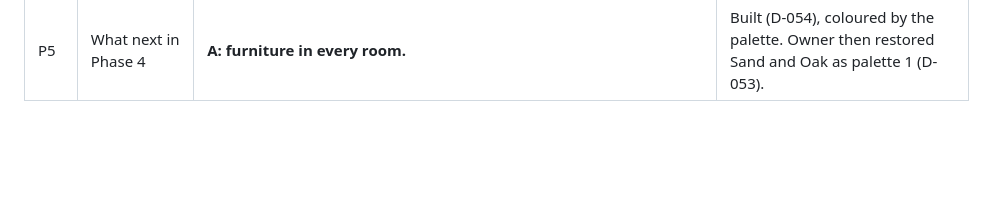
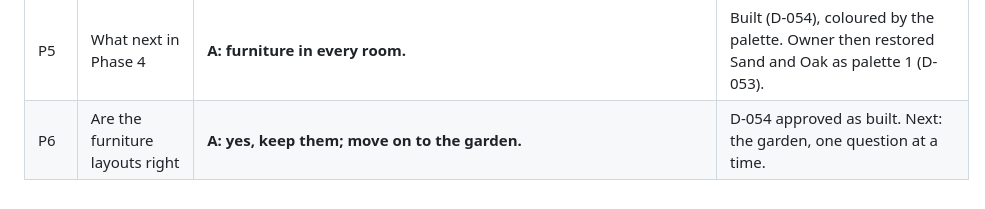
Before and after one commit to AimanSadeq/villa-jebel-ali-hills-dubai, a Markdown page: docs/facade-and-walkthrough-decisions.md, the part around the change. Drawn GitHub-style; blank space fills up the shorter version.

Commit message:
Answer P6: furniture layouts approved (D-054)
Co-Authored-By: Claude Opus 5.5 <noreply@anthropic.com>
Claude-Session: https://claude.ai/code/session_017Wh1pxSjQ6YNDTSHL6NB8m

```diff
--- a/docs/facade-and-walkthrough-decisions.md
+++ b/docs/facade-and-walkthrough-decisions.md
@@ -23,3 +23,4 @@ docs/decisions.md once the set is complete.
 | P3 | Which palette it replaces | **C: palette 1, Sand and Oak.** | Palette 1 is now White, Black and Beige: white walls and joinery, beige floors and soft furnishings, a black marble look feature wall, black worktops, matt black metal. VJH-SK-018 Rev B. Palettes 2 and 3 unchanged. |
 | P4 | Are these the three palettes to build into the walkthrough | **A: yes, all three.** | Built (D-052): floors, walls and ceilings of every room switch between White, Black and Beige, Marble and Walnut, and Stone and Charcoal from the viewer's Interior palette panel; ceilings show while walking. |
 | P5 | What next in Phase 4 | **A: furniture in every room.** | Built (D-054), coloured by the palette. Owner then restored Sand and Oak as palette 1 (D-053). |
+| P6 | Are the furniture layouts right | **A: yes, keep them; move on to the garden.** | D-054 approved as built. Next: the garden, one question at a time. |
```
Also changed, not shown: docs/decisions.md (+1 -1 lines).
